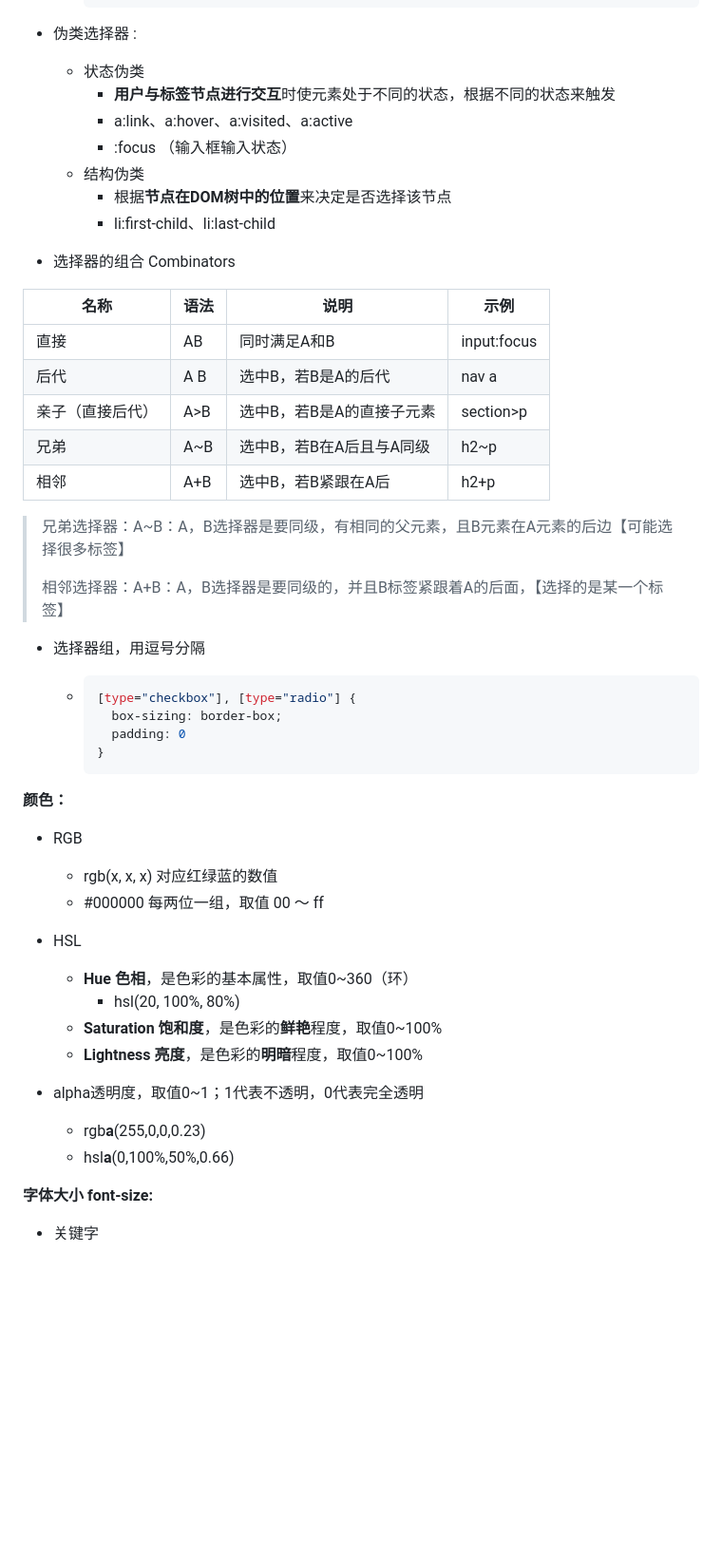
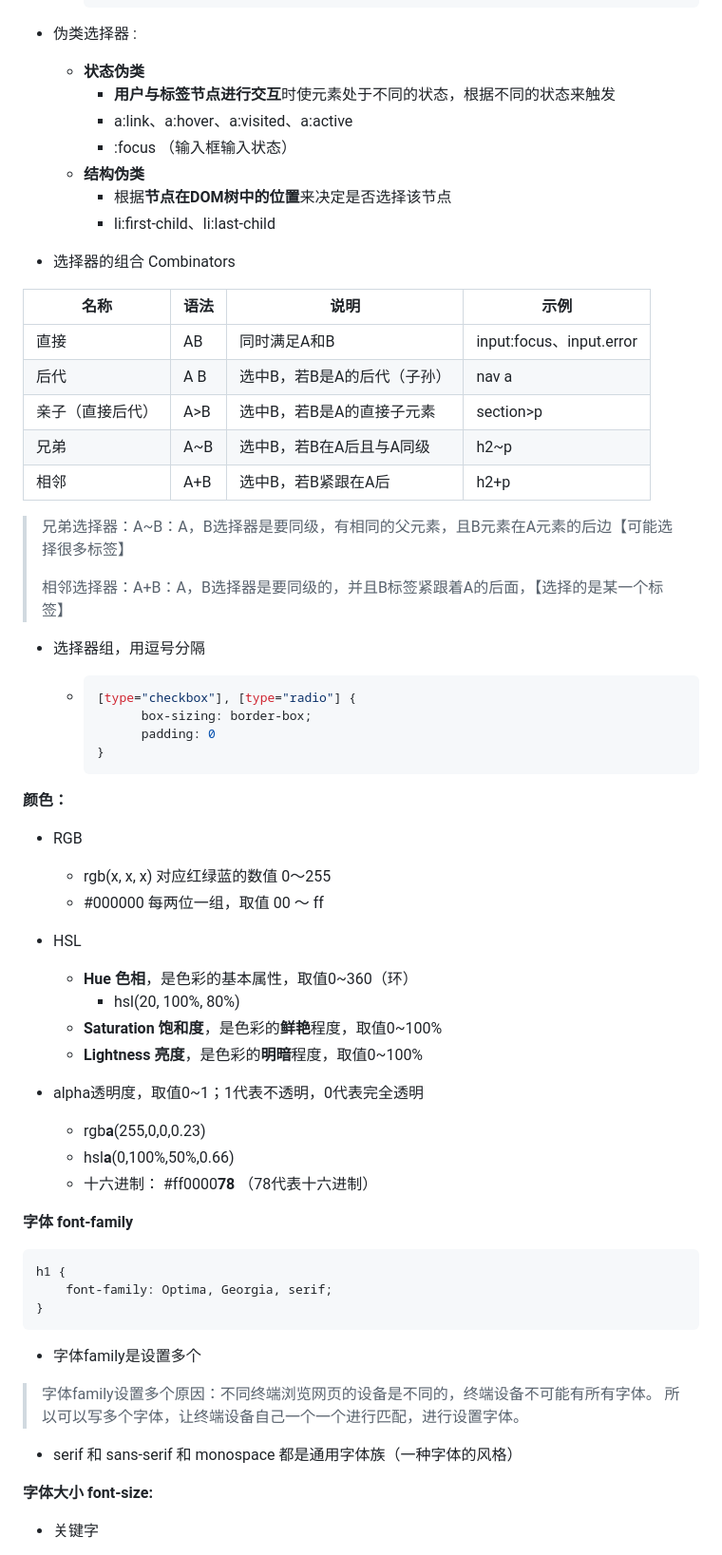
Before and after one commit to lesenelir/ByteDance-WebCampers, a Markdown page: 02-CSS/README.md, the part around the change printed below. Shown: that part at 95% size. Rendered like a GitHub page; blank space fills up the shorter version.

````diff
--- a/02-CSS/README.md
+++ b/02-CSS/README.md
@@ -41,23 +44,23 @@
 
 - 伪类选择器 :
 
-    - 状态伪类
+    - **状态伪类**
         - **用户与标签节点进行交互**时使元素处于不同的状态，根据不同的状态来触发
         - a:link、a:hover、a:visited、a:active
         - :focus （输入框输入状态）
-    - 结构伪类
+    - **结构伪类**
         - 根据**节点在DOM树中的位置**来决定是否选择该节点
         - li:first-child、li:last-child
 
 - 选择器的组合 Combinators
 
-| 名称             | 语法 | 说明                      | 示例        |
-| ---------------- | ---- | ------------------------- | ----------- |
-| 直接             | AB   | 同时满足A和B              | input:focus |
-| 后代             | A B  | 选中B，若B是A的后代       | nav a       |
-| 亲子（直接后代） | A>B  | 选中B，若B是A的直接子元素 | section>p   |
-| 兄弟             | A~B  | 选中B，若B在A后且与A同级  | h2~p        |
-| 相邻             | A+B  | 选中B，若B紧跟在A后       | h2+p        |
+| 名称             | 语法 | 说明                        | 示例                     |
+| ---------------- | ---- | --------------------------- | ------------------------ |
+| 直接             | AB   | 同时满足A和B                | input:focus、input.error |
+| 后代             | A B  | 选中B，若B是A的后代（子孙） | nav a                    |
+| 亲子（直接后代） | A>B  | 选中B，若B是A的直接子元素   | section>p                |
+| 兄弟             | A~B  | 选中B，若B在A后且与A同级    | h2~p                     |
+| 相邻             | A+B  | 选中B，若B紧跟在A后         | h2+p                     |
 
 > 兄弟选择器：A~B：A，B选择器是要同级，有相同的父元素，且B元素在A元素的后边【可能选择很多标签】
 >
@@ -67,8 +70,8 @@
 
     - ```CSS
       [type="checkbox"], [type="radio"] {
-    	box-sizing: border-box;
-    	padding: 0
+    		box-sizing: border-box;
+    		padding: 0
       }
       ```
 
@@ -77,7 +80,7 @@
 **颜色：**
 
 - RGB
-    - rgb(x, x, x)    对应红绿蓝的数值
+    - rgb(x, x, x)    对应红绿蓝的数值 0～255
     - #000000    每两位一组，取值 00 ～ ff
 - HSL
     - **Hue 色相**，是色彩的基本属性，取值0~360（环）
@@ -88,6 +91,23 @@
 - alpha透明度，取值0~1；1代表不透明，0代表完全透明
     - rgb**a**(255,0,0,0.23)
     - hsl**a**(0,100%,50%,0.66)
+    - 十六进制： #ff0000**78** （78代表十六进制）
+
+
+
+**字体 font-family**
+
+```css
+h1 {
+	font-family: Optima, Georgia, serif;
+}
+```
+
+- 字体family是设置多个
+
+>字体family设置多个原因：不同终端浏览网页的设备是不同的，终端设备不可能有所有字体。									所以可以写多个字体，让终端设备自己一个一个进行匹配，进行设置字体。
+
+- serif 和 sans-serif 和 monospace 都是通用字体族（一种字体的风格）
 
 
 
````
Also changed, not shown: other parts of 02-CSS/README.md (+81 -12 lines), 01-HTML/README.md (+31 -2 lines), 02-CSS/pic/pic02.png (added), 02-CSS/pic/pic03.png (added), 02-CSS/pic/pic04.png (added).
